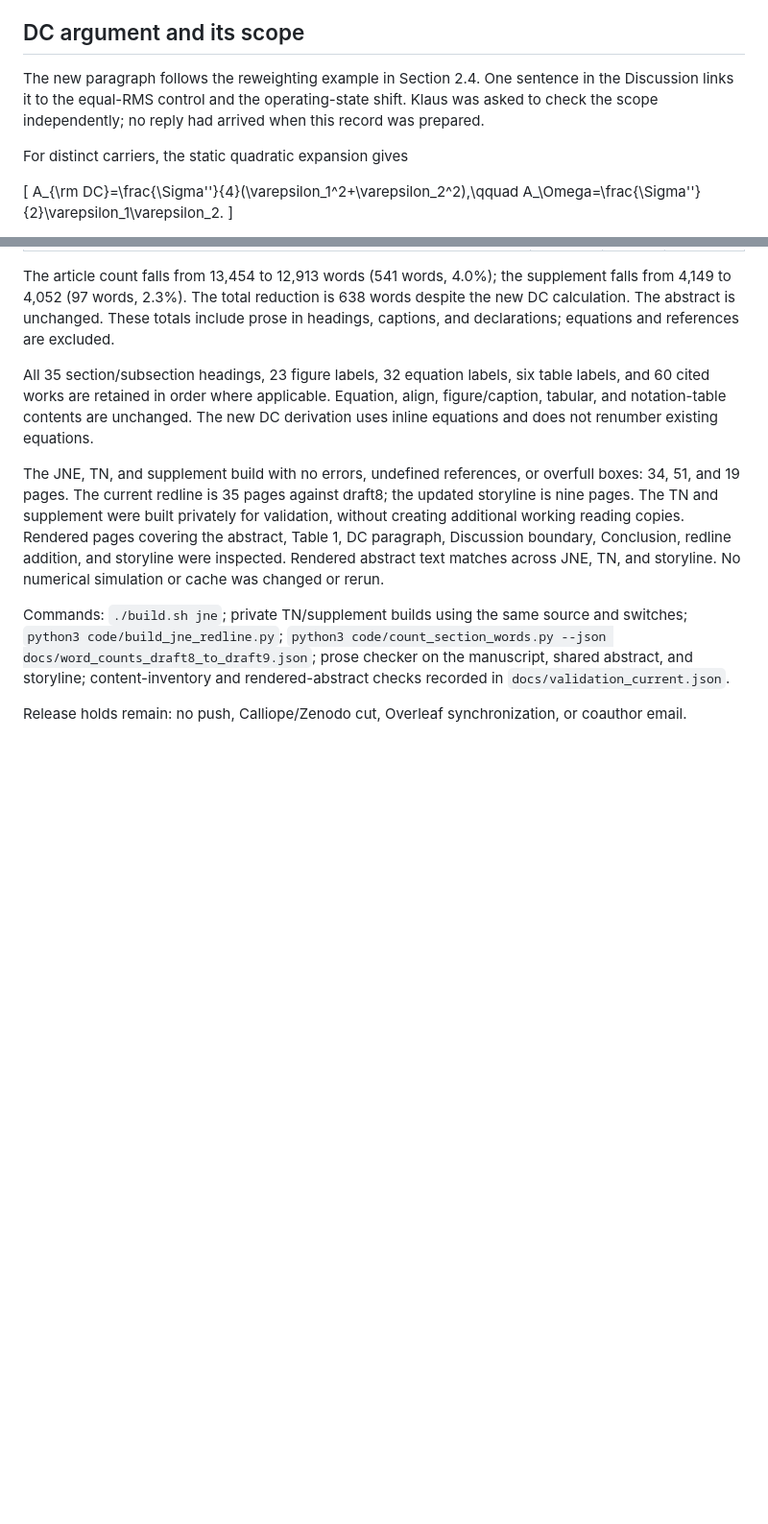
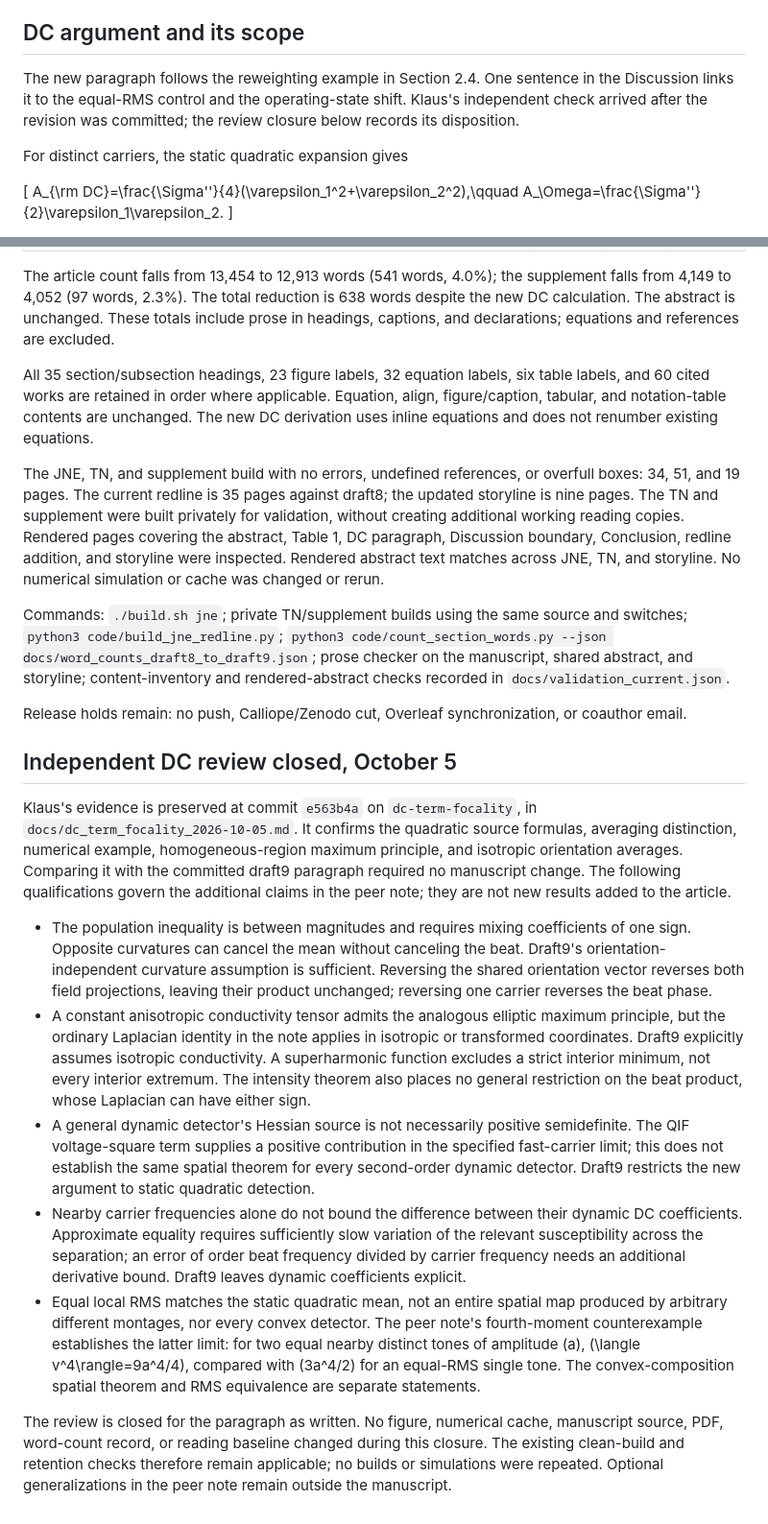
Before and after one commit to giulioruffini/TI-demodulation-paper, a Markdown page: docs/revision_2026-10-05_v0150draft9.md, 2 parts joined by grey strips. Shown at 96% size. Rendered like a GitHub page; blank space fills up the shorter version.

Commit message:
Close the independent DC spatial-scope review

```diff
--- a/docs/revision_2026-10-05_v0150draft9.md
+++ b/docs/revision_2026-10-05_v0150draft9.md
@@ -19,7 +19,7 @@ No explanation, example, qualification, result, equation, figure, or table is ap
 
 ## DC argument and its scope
 
-The new paragraph follows the reweighting example in Section 2.4. One sentence in the Discussion links it to the equal-RMS control and the operating-state shift. Klaus was asked to check the scope independently; no reply had arrived when this record was prepared.
+The new paragraph follows the reweighting example in Section 2.4. One sentence in the Discussion links it to the equal-RMS control and the operating-state shift. Klaus's independent check arrived after the revision was committed; the review closure below records its disposition.
 
 For distinct carriers, the static quadratic expansion gives
 
@@ -99,3 +99,15 @@ The JNE, TN, and supplement build with no errors, undefined references, or overf
 Commands: `./build.sh jne`; private TN/supplement builds using the same source and switches; `python3 code/build_jne_redline.py`; `python3 code/count_section_words.py --json docs/word_counts_draft8_to_draft9.json`; prose checker on the manuscript, shared abstract, and storyline; content-inventory and rendered-abstract checks recorded in `docs/validation_current.json`.
 
 Release holds remain: no push, Calliope/Zenodo cut, Overleaf synchronization, or coauthor email.
+
+## Independent DC review closed, October 5
+
+Klaus's evidence is preserved at commit `e563b4a` on `dc-term-focality`, in `docs/dc_term_focality_2026-10-05.md`. It confirms the quadratic source formulas, averaging distinction, numerical example, homogeneous-region maximum principle, and isotropic orientation averages. Comparing it with the committed draft9 paragraph required no manuscript change. The following qualifications govern the additional claims in the peer note; they are not new results added to the article.
+
+- The population inequality is between magnitudes and requires mixing coefficients of one sign. Opposite curvatures can cancel the mean without canceling the beat. Draft9's orientation-independent curvature assumption is sufficient. Reversing the shared orientation vector reverses both field projections, leaving their product unchanged; reversing one carrier reverses the beat phase.
+- A constant anisotropic conductivity tensor admits the analogous elliptic maximum principle, but the ordinary Laplacian identity in the note applies in isotropic or transformed coordinates. Draft9 explicitly assumes isotropic conductivity. A superharmonic function excludes a strict interior minimum, not every interior extremum. The intensity theorem also places no general restriction on the beat product, whose Laplacian can have either sign.
+- A general dynamic detector's Hessian source is not necessarily positive semidefinite. The QIF voltage-square term supplies a positive contribution in the specified fast-carrier limit; this does not establish the same spatial theorem for every second-order dynamic detector. Draft9 restricts the new argument to static quadratic detection.
+- Nearby carrier frequencies alone do not bound the difference between their dynamic DC coefficients. Approximate equality requires sufficiently slow variation of the relevant susceptibility across the separation; an error of order beat frequency divided by carrier frequency needs an additional derivative bound. Draft9 leaves dynamic coefficients explicit.
+- Equal local RMS matches the static quadratic mean, not an entire spatial map produced by arbitrary different montages, nor every convex detector. The peer note's fourth-moment counterexample establishes the latter limit: for two equal nearby distinct tones of amplitude \(a\), \(\langle v^4\rangle=9a^4/4\), compared with \(3a^4/2\) for an equal-RMS single tone. The convex-composition spatial theorem and RMS equivalence are separate statements.
+
+The review is closed for the paragraph as written. No figure, numerical cache, manuscript source, PDF, word-count record, or reading baseline changed during this closure. The existing clean-build and retention checks therefore remain applicable; no builds or simulations were repeated. Optional generalizations in the peer note remain outside the manuscript.
```
Also changed, not shown: todo.md (+1 -1 lines).
